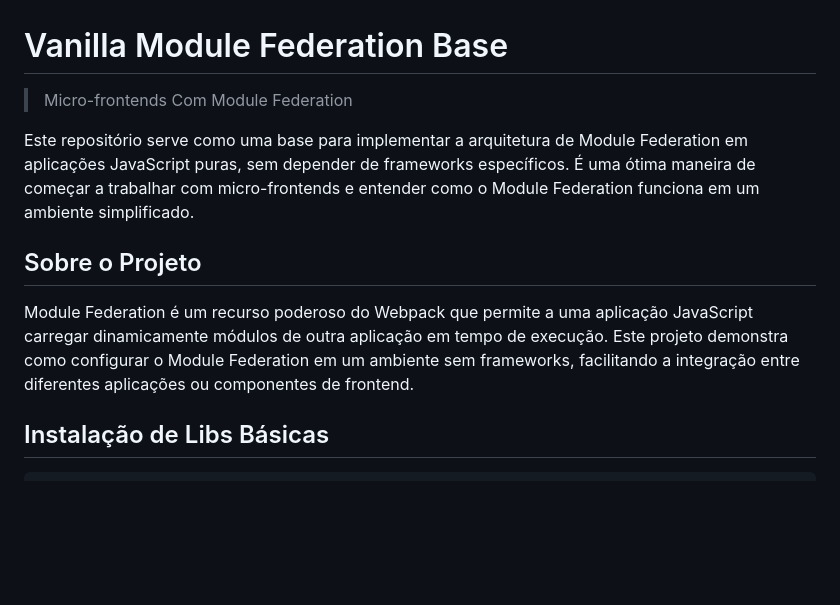
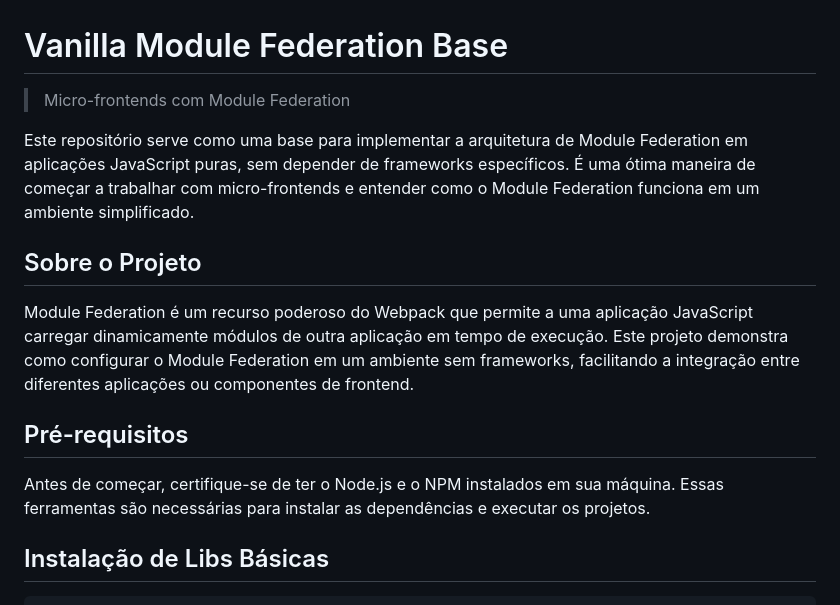
Before and after one commit to jaimeneeves/ModuleFederationStarterKit, a Markdown page: README.md, the part around the change. Drawn GitHub-style; blank space fills up the shorter version.

Commit message:
Atualização do README.md principal

```diff
--- a/README.md
+++ b/README.md
@@ -1,12 +1,16 @@
 # Vanilla Module Federation Base
 
-> Micro-frontends Com Module Federation
+> Micro-frontends com Module Federation
 
 Este repositório serve como uma base para implementar a arquitetura de Module Federation em aplicações JavaScript puras, sem depender de frameworks específicos. É uma ótima maneira de começar a trabalhar com micro-frontends e entender como o Module Federation funciona em um ambiente simplificado.
 
 ## Sobre o Projeto
 
 Module Federation é um recurso poderoso do Webpack que permite a uma aplicação JavaScript carregar dinamicamente módulos de outra aplicação em tempo de execução. Este projeto demonstra como configurar o Module Federation em um ambiente sem frameworks, facilitando a integração entre diferentes aplicações ou componentes de frontend.
+
+## Pré-requisitos
+
+Antes de começar, certifique-se de ter o Node.js e o NPM instalados em sua máquina. Essas ferramentas são necessárias para instalar as dependências e executar os projetos.
 
 ## Instalação de Libs Básicas
 
```
